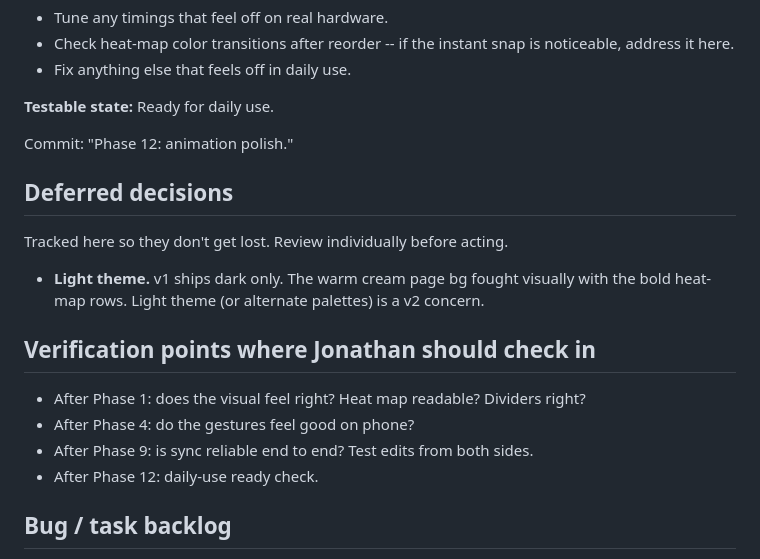
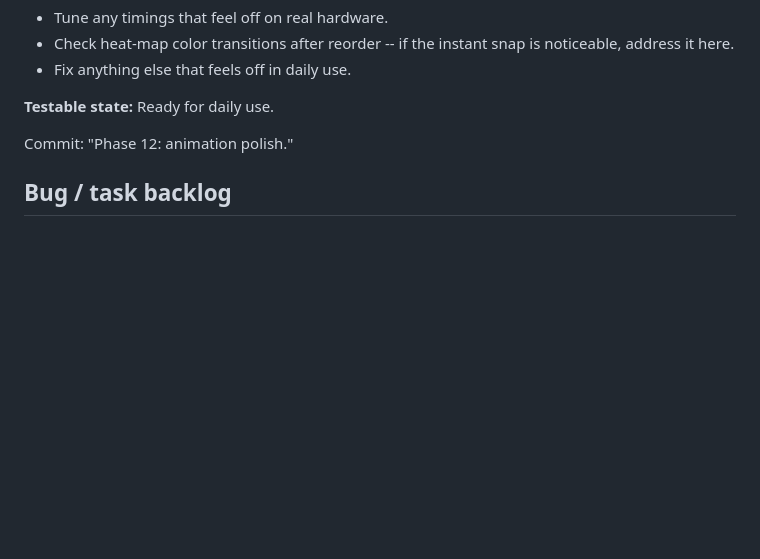
Before and after one commit to joniam/today, a Markdown page: docs/build-plan.md, the part around the change. Drawn GitHub-style; blank space fills up the shorter version.

Commit message:
Remove deferred decisions and verification points from build plan
Co-Authored-By: Claude Sonnet 4.6 <noreply@anthropic.com>

```diff
--- a/docs/build-plan.md
+++ b/docs/build-plan.md
@@ -197,19 +197,6 @@ Commit: "Phase 11: PWA polish."
 
 Commit: "Phase 12: animation polish."
 
-## Deferred decisions
-
-Tracked here so they don't get lost. Review individually before acting.
-
-- **Light theme.** v1 ships dark only. The warm cream page bg fought visually with the bold heat-map rows. Light theme (or alternate palettes) is a v2 concern.
-
-## Verification points where Jonathan should check in
-
-- After Phase 1: does the visual feel right? Heat map readable? Dividers right?
-- After Phase 4: do the gestures feel good on phone?
-- After Phase 9: is sync reliable end to end? Test edits from both sides.
-- After Phase 12: daily-use ready check.
-
 ## Bug / task backlog
 - A way to clear all the completed tasks
 - A divider line in the md file where I can put arbitrary notes that aren't part of the mobile UI
```
